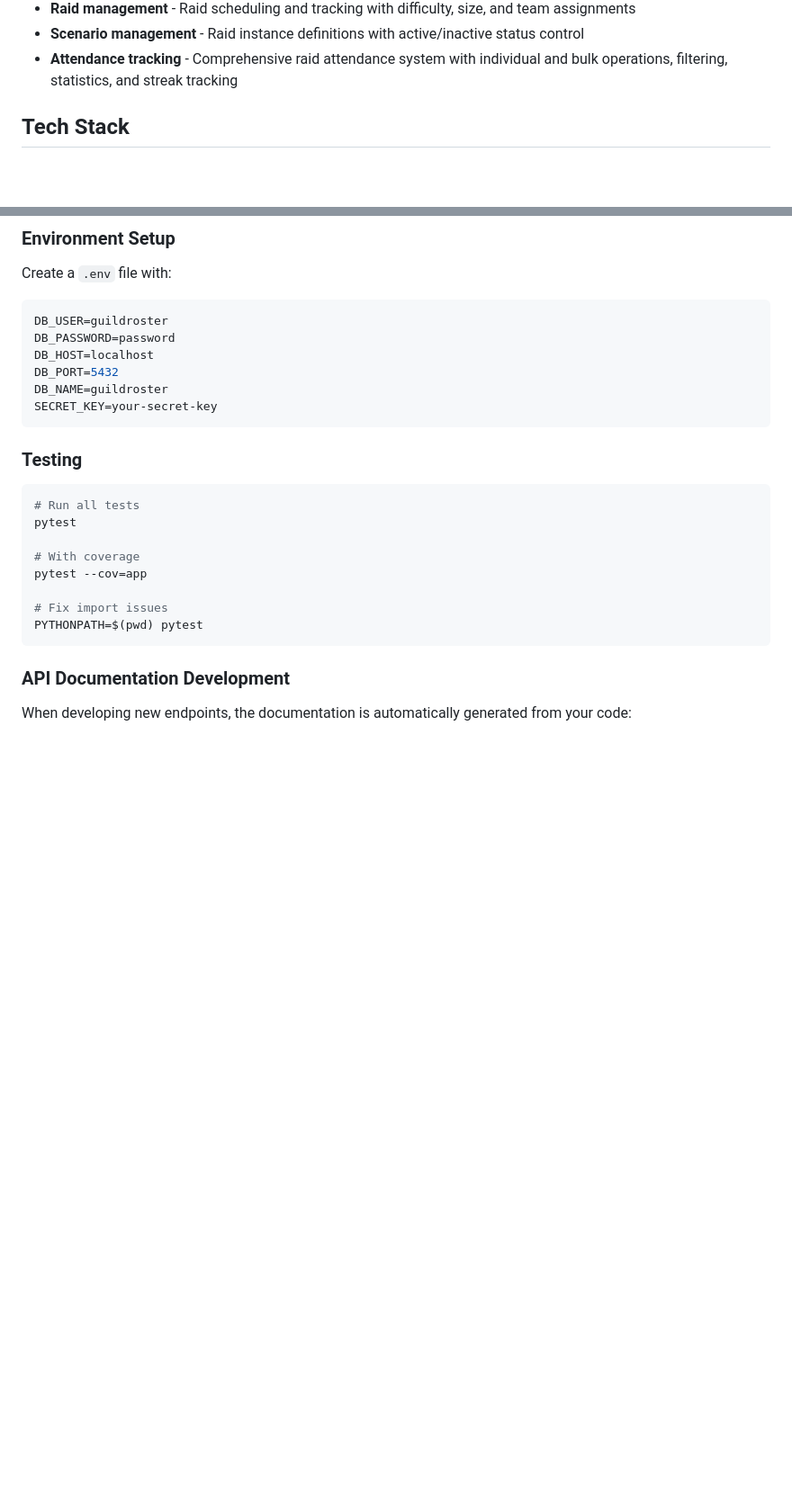
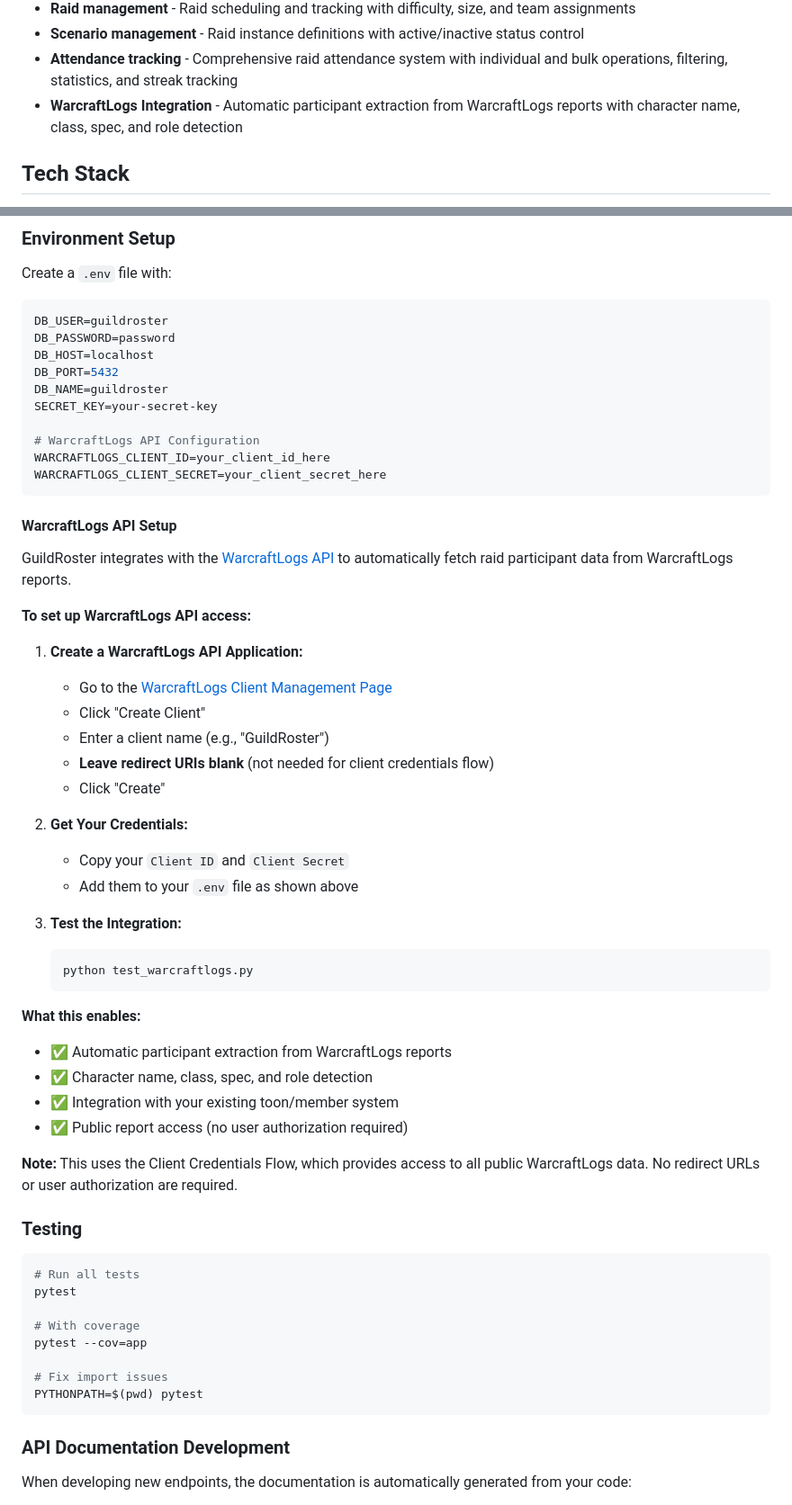
Before and after one commit to limsammy/guildroster, a Markdown page: README.md, 2 parts joined by grey strips. Shown at 90% size. Rendered like a GitHub page; blank space fills up the shorter version.

Commit message:
feat(readme): update README with new section for WarcraftLogs API setup. Also add neccessary WarcraftLogs API env vars to relevant section

````diff
--- a/README.md
+++ b/README.md
@@ -88,6 +88,7 @@ pytest
 - **Raid management** - Raid scheduling and tracking with difficulty, size, and team assignments
 - **Scenario management** - Raid instance definitions with active/inactive status control
 - **Attendance tracking** - Comprehensive raid attendance system with individual and bulk operations, filtering, statistics, and streak tracking
+- **WarcraftLogs Integration** - Automatic participant extraction from WarcraftLogs reports with character name, class, spec, and role detection
 
 ## Tech Stack
 
@@ -493,7 +494,41 @@ DB_HOST=localhost
 DB_PORT=5432
 DB_NAME=guildroster
 SECRET_KEY=your-secret-key
+
+# WarcraftLogs API Configuration
+WARCRAFTLOGS_CLIENT_ID=your_client_id_here
+WARCRAFTLOGS_CLIENT_SECRET=your_client_secret_here
 ```
+
+#### WarcraftLogs API Setup
+
+GuildRoster integrates with the [WarcraftLogs API](https://www.warcraftlogs.com/api/docs) to automatically fetch raid participant data from WarcraftLogs reports.
+
+**To set up WarcraftLogs API access:**
+
+1. **Create a WarcraftLogs API Application:**
+   - Go to the [WarcraftLogs Client Management Page](https://www.warcraftlogs.com/api/clients/)
+   - Click "Create Client"
+   - Enter a client name (e.g., "GuildRoster")
+   - **Leave redirect URIs blank** (not needed for client credentials flow)
+   - Click "Create"
+
+2. **Get Your Credentials:**
+   - Copy your `Client ID` and `Client Secret`
+   - Add them to your `.env` file as shown above
+
+3. **Test the Integration:**
+   ```bash
+   python test_warcraftlogs.py
+   ```
+
+**What this enables:**
+- ✅ Automatic participant extraction from WarcraftLogs reports
+- ✅ Character name, class, spec, and role detection
+- ✅ Integration with your existing toon/member system
+- ✅ Public report access (no user authorization required)
+
+**Note:** This uses the Client Credentials Flow, which provides access to all public WarcraftLogs data. No redirect URLs or user authorization are required.
 
 ### Testing
 ```bash
````
